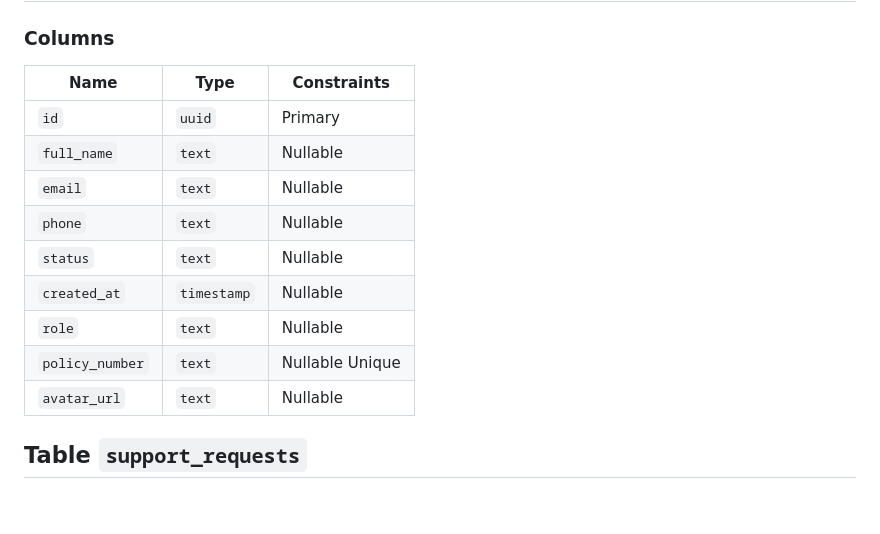
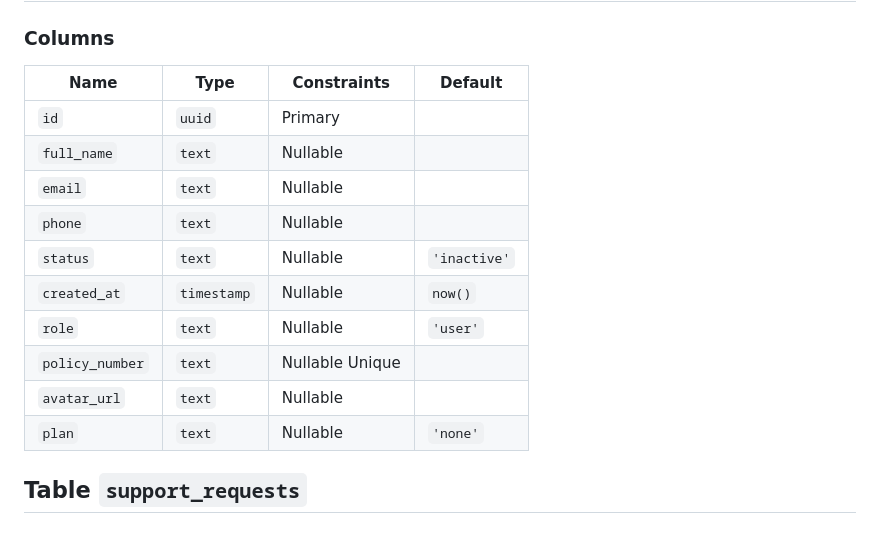
Before and after one commit to Noturno22/kizola-protect, a Markdown page: AGENTS.md, the part around the change. Drawn GitHub-style.

Commit message:
chore: update AGENTS.md schema, remove client report
AGENTS.md: add plan column and column defaults. Remove KIZOLA_PROTECT_RELATORIO_CLIENTE.md from app source tree.

Co-authored-by: Sisyphus <clio-agent@sisyphuslabs.ai>

```diff
--- a/AGENTS.md
+++ b/AGENTS.md
@@ -2,17 +2,18 @@
 
 ### Columns
 
-| Name | Type | Constraints |
-|------|------|-------------|
-| `id` | `uuid` | Primary |
-| `full_name` | `text` |  Nullable |
-| `email` | `text` |  Nullable |
-| `phone` | `text` |  Nullable |
-| `status` | `text` |  Nullable |
-| `created_at` | `timestamp` |  Nullable |
-| `role` | `text` |  Nullable |
-| `policy_number` | `text` |  Nullable Unique |
-| `avatar_url` | `text` |  Nullable |
+| Name | Type | Constraints | Default |
+|------|------|-------------|---------|
+| `id` | `uuid` | Primary | |
+| `full_name` | `text` | Nullable | |
+| `email` | `text` | Nullable | |
+| `phone` | `text` | Nullable | |
+| `status` | `text` | Nullable | `'inactive'` |
+| `created_at` | `timestamp` | Nullable | `now()` |
+| `role` | `text` | Nullable | `'user'` |
+| `policy_number` | `text` | Nullable Unique | |
+| `avatar_url` | `text` | Nullable | |
+| `plan` | `text` | Nullable | `'none'` |
 
 ## Table `support_requests`
 
```
Also changed, not shown: 1 other file.
